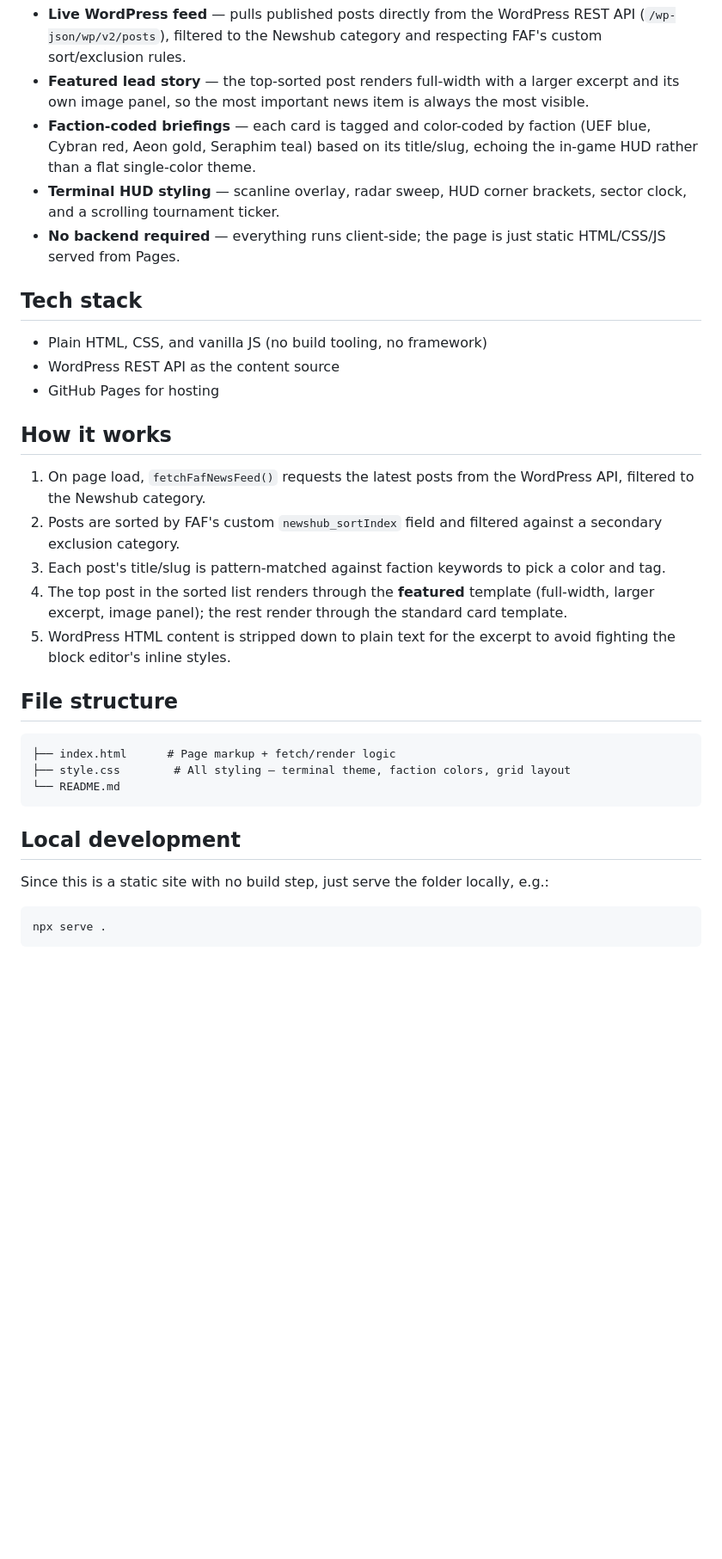
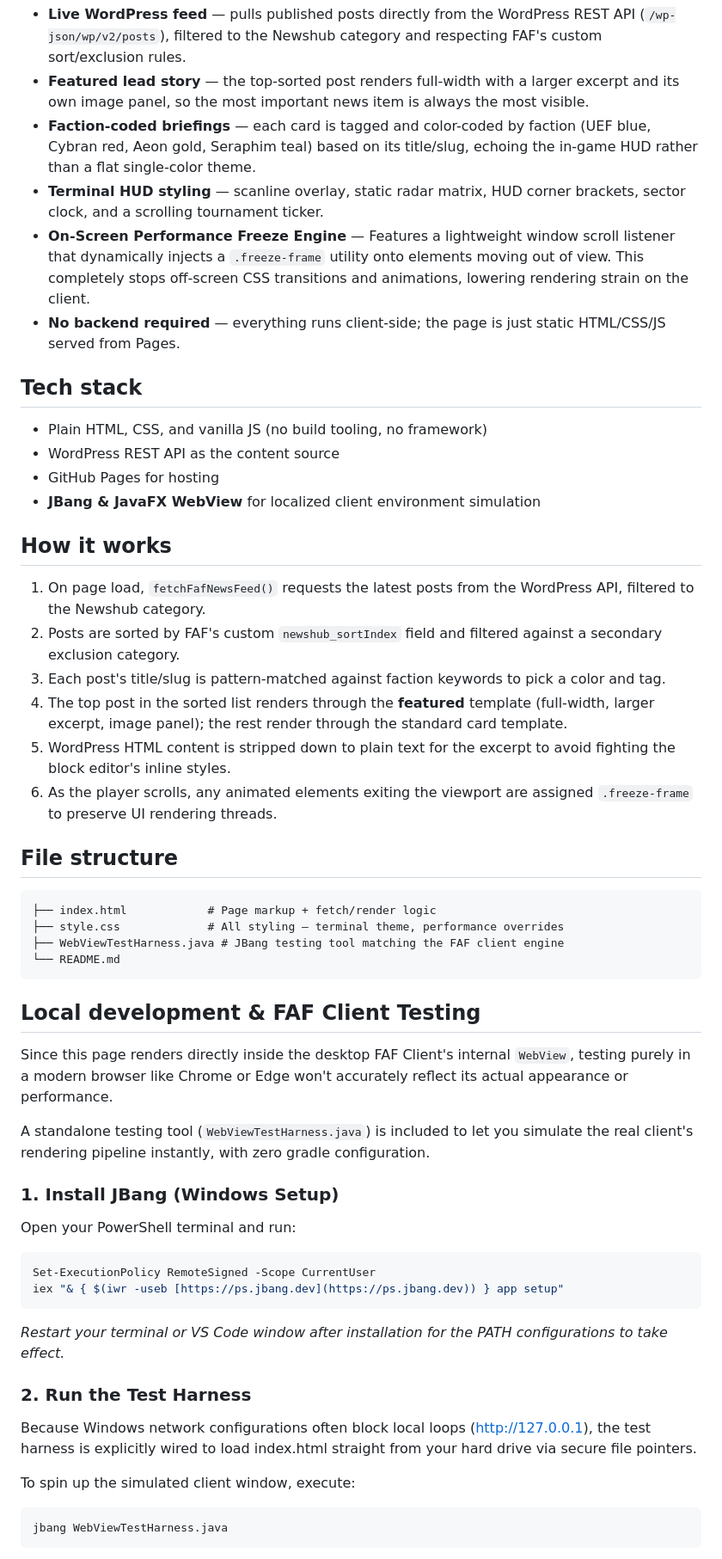
Before and after one commit to FAForever/FAF-Newsfeed, a Markdown page: README.md, the part around one of its changes. Shown at 86% size. Rendered like a GitHub page; blank space fills up the shorter version.

Commit message:
Revise README for HUD styling and testing updates
Updated README to reflect changes in terminal HUD styling, added information about the JBang testing tool, and clarified local development instructions.

````diff
--- a/README.md
+++ b/README.md
@@ -11,7 +11,8 @@ The original newshub lived as a page inside the [FAForever/website](https://gith
 - **Live WordPress feed** — pulls published posts directly from the WordPress REST API (`/wp-json/wp/v2/posts`), filtered to the Newshub category and respecting FAF's custom sort/exclusion rules.
 - **Featured lead story** — the top-sorted post renders full-width with a larger excerpt and its own image panel, so the most important news item is always the most visible.
 - **Faction-coded briefings** — each card is tagged and color-coded by faction (UEF blue, Cybran red, Aeon gold, Seraphim teal) based on its title/slug, echoing the in-game HUD rather than a flat single-color theme.
-- **Terminal HUD styling** — scanline overlay, radar sweep, HUD corner brackets, sector clock, and a scrolling tournament ticker.
+- **Terminal HUD styling** — scanline overlay, static radar matrix, HUD corner brackets, sector clock, and a scrolling tournament ticker.
+- **On-Screen Performance Freeze Engine** — Features a lightweight window scroll listener that dynamically injects a `.freeze-frame` utility onto elements moving out of view. This completely stops off-screen CSS transitions and animations, lowering rendering strain on the client.
 - **No backend required** — everything runs client-side; the page is just static HTML/CSS/JS served from Pages.
 
 ## Tech stack
@@ -19,6 +20,7 @@ The original newshub lived as a page inside the [FAForever/website](https://gith
 - Plain HTML, CSS, and vanilla JS (no build tooling, no framework)
 - WordPress REST API as the content source
 - GitHub Pages for hosting
+- **JBang & JavaFX WebView** for localized client environment simulation
 
 ## How it works
 
@@ -27,20 +29,38 @@ The original newshub lived as a page inside the [FAForever/website](https://gith
 3. Each post's title/slug is pattern-matched against faction keywords to pick a color and tag.
 4. The top post in the sorted list renders through the **featured** template (full-width, larger excerpt, image panel); the rest render through the standard card template.
 5. WordPress HTML content is stripped down to plain text for the excerpt to avoid fighting the block editor's inline styles.
+6. As the player scrolls, any animated elements exiting the viewport are assigned `.freeze-frame` to preserve UI rendering threads.
 
 ## File structure
 
 ```
-├── index.html      # Page markup + fetch/render logic
-├── style.css        # All styling — terminal theme, faction colors, grid layout
+├── index.html            # Page markup + fetch/render logic
+├── style.css             # All styling — terminal theme, performance overrides
+├── WebViewTestHarness.java # JBang testing tool matching the FAF client engine
 └── README.md
 ```
 
-## Local development
+## Local development & FAF Client Testing
 
-Since this is a static site with no build step, just serve the folder locally, e.g.:
+Since this page renders directly inside the desktop FAF Client's internal `WebView`, testing purely in a modern browser like Chrome or Edge won't accurately reflect its actual appearance or performance.
 
-```bash
-npx serve .
+A standalone testing tool (`WebViewTestHarness.java`) is included to let you simulate the real client's rendering pipeline instantly, with zero gradle configuration.
+
+### 1. Install JBang (Windows Setup)
+Open your PowerShell terminal and run:
+
+```powershell
+Set-ExecutionPolicy RemoteSigned -Scope CurrentUser
+iex "& { $(iwr -useb [https://ps.jbang.dev](https://ps.jbang.dev)) } app setup"
+```
+*Restart your terminal or VS Code window after installation for the PATH configurations to take effect.*
+
+### 2. Run the Test Harness
+Because Windows network configurations often block local loops (http://127.0.0.1), the test harness is explicitly wired to load index.html straight from your hard drive via secure file pointers.
+
+To spin up the simulated client window, execute:
+
+```
+jbang WebViewTestHarness.java
 ```
 
````
Also changed, not shown: other parts of README.md (+5 -11 lines).
